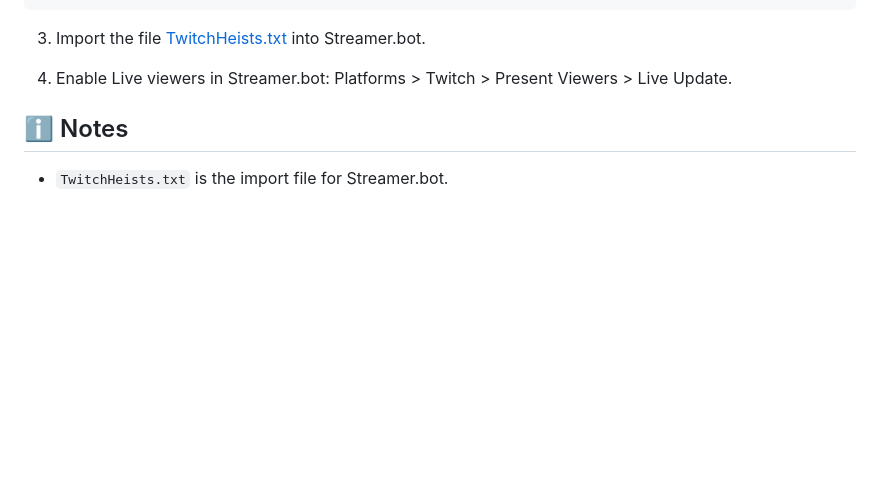
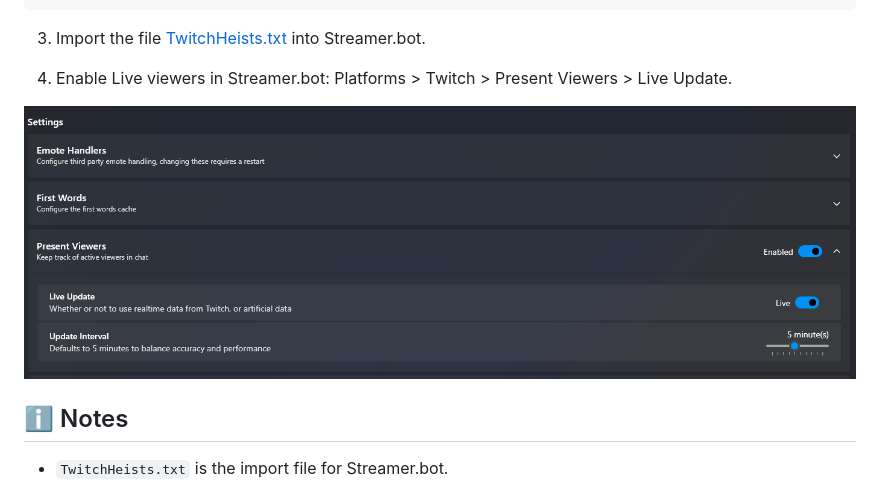
Before and after one commit to Mallowy-tv/TwitchHeists-StreamerBot-, a Markdown page: README.md, the part around the change. Drawn GitHub-style; pictures changed too: Assets/image.png (added); blank space fills up the shorter version.

Commit message:
docs: Add image to README for visual reference

```diff
--- a/README.md
+++ b/README.md
@@ -34,6 +34,8 @@ D:\Streamer Bot\Extensions\TwitchHeist\
 
 4. Enable Live viewers in Streamer.bot: Platforms > Twitch > Present Viewers > Live Update.
 
+![](./Assets/image.png)
+
 ## ℹ️ Notes
 
 - `TwitchHeists.txt` is the import file for Streamer.bot.
```
